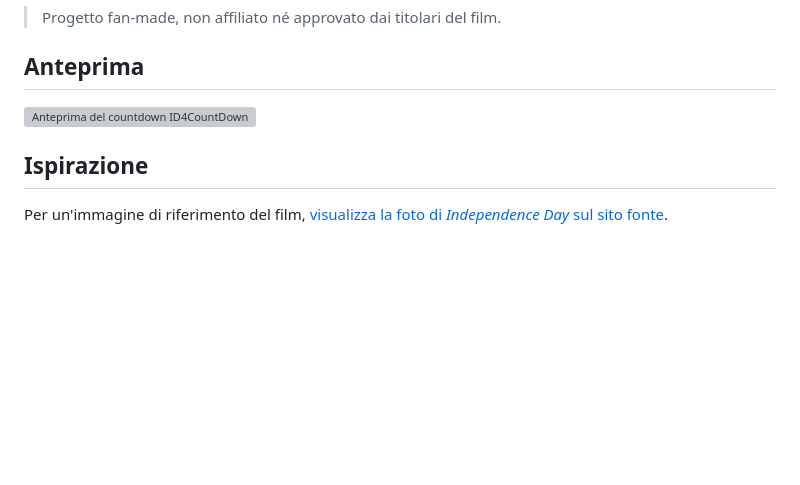
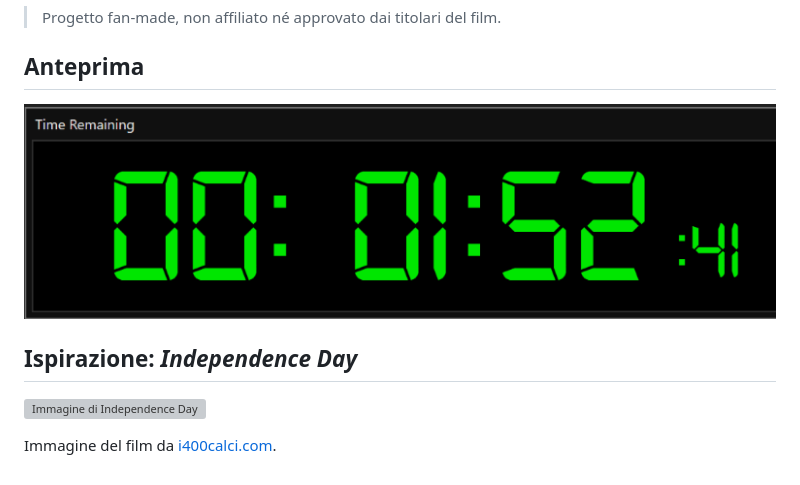
Before and after one commit to FabryAngio/ID4CountDown, a Markdown page: README.md, the part around the change. GitHub-like rendering; pictures changed too: assets/countdown-preview.png (added); blank space fills up the shorter version; grey boxes are pictures that could not be loaded.

Commit message:
Use supplied countdown preview and embed film image
Co-authored-by: Copilot <223556219+Copilot@users.noreply.github.com>

```diff
--- a/README.md
+++ b/README.md
@@ -6,8 +6,10 @@ Un semplice countdown per Windows, ispirato al conto alla rovescia di *Independe
 
 ## Anteprima
 
-![Anteprima del countdown ID4CountDown](assets/countdown-preview.svg)
+![Anteprima del countdown ID4CountDown](assets/countdown-preview.png)
 
-## Ispirazione
+## Ispirazione: *Independence Day*
 
-Per un'immagine di riferimento del film, [visualizza la foto di *Independence Day* sul sito fonte](https://www.i400calci.com/wp-content/uploads/2013/02/ID4_mac.jpg).
+![Immagine di *Independence Day*](https://www.i400calci.com/wp-content/uploads/2013/02/ID4_mac.jpg)
+
+Immagine del film da [i400calci.com](https://www.i400calci.com/wp-content/uploads/2013/02/ID4_mac.jpg).
```
Also changed, not shown: 1 other file.
